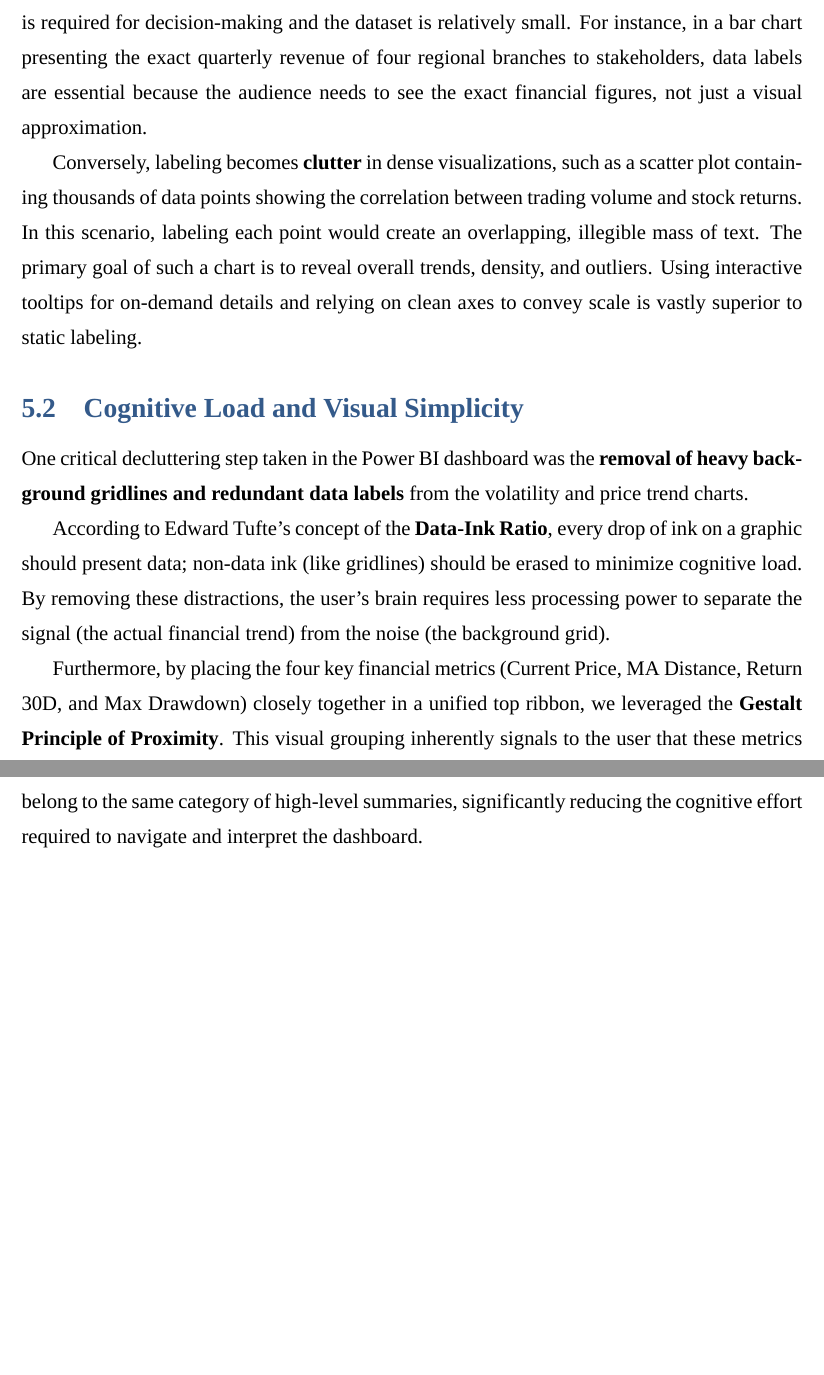
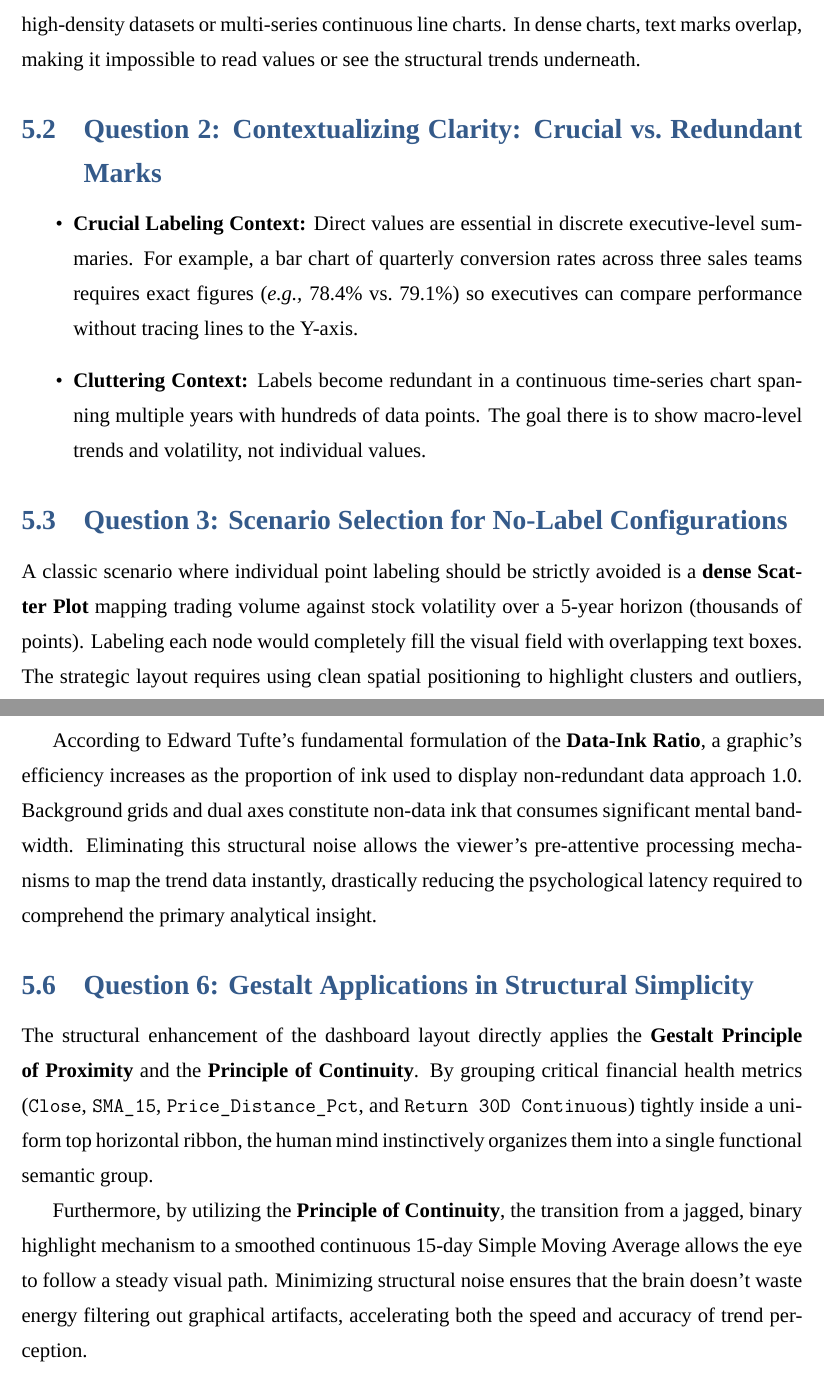
Before and after one commit to Parsa-Saeednia/UT-DataScience-Spring2026, a LaTeX problem sheet (Assignments/CA1/latex/main.tex): two parts of pages 24 and 25 of 25 before the commit and two parts of pages 25 and 26 of 26 after it, joined at a grey line, cut at the place of the change, the shorter picture padded with empty space. Compiled offline with XeLaTeX; a missing font is replaced by an installed copy or a similar font.

Commit message:
finalize merging and update and debug final version

```diff
--- a/Assignments/CA1/latex/main.tex
+++ b/Assignments/CA1/latex/main.tex
@@ -479,14 +508,24 @@ We addressed the UI/UX flaws by applying data visualization best practices:
 
 \section{Task 4: Data Visualization Principles}
 
-\subsection{Labeling: Clarity vs. Clutter}
-Labeling individual data points becomes \textbf{non-negotiable} in scenarios where absolute precision is required for decision-making and the dataset is relatively small. For instance, in a bar chart presenting the exact quarterly revenue of four regional branches to stakeholders, data labels are essential because the audience needs to see the exact financial figures, not just a visual approximation.
+\subsection{Question 1: Labeling Over-utilization vs. Non-negotiable Necessity}
+The borderline between essential clarity and destructive visual clutter depends entirely on data density and presentation purpose. Labeling individual points becomes \textbf{non-negotiable} when the dataset is small, non-continuous, and exact values are vital for critical compliance or localized decision-making.
+Conversely, static labels turn into \textbf{visual noise/clutter} when dealing with high-density datasets or multi-series continuous line charts. In dense charts, text marks overlap, making it impossible to read values or see the structural trends underneath.
 
-Conversely, labeling becomes \textbf{clutter} in dense visualizations, such as a scatter plot containing thousands of data points showing the correlation between trading volume and stock returns. In this scenario, labeling each point would create an overlapping, illegible mass of text. The primary goal of such a chart is to reveal overall trends, density, and outliers. Using interactive tooltips for on-demand details and relying on clean axes to convey scale is vastly superior to static labeling.
+\subsection{Question 2: Contextualizing Clarity: Crucial vs.\ Redundant Marks}
+\begin{itemize}
+    \item \textbf{Crucial Labeling Context:} Direct values are essential in
+    discrete executive-level summaries. For example, a bar chart of quarterly
+    conversion rates across three sales teams requires exact figures
+    (\textit{e.g.,} 78.4\% vs.\ 79.1\%) so executives can compare performance
+    without tracing lines to the Y-axis.
 
-\subsection{Cognitive Load and Visual Simplicity}
-One critical decluttering step taken in the Power BI dashboard was the \textbf{removal of heavy background gridlines and redundant data labels} from the volatility and price trend charts.
+    \item \textbf{Cluttering Context:} Labels become redundant in a continuous
+    time-series chart spanning multiple years with hundreds of data points.
+    The goal there is to show macro-level trends and volatility, not
+    individual values.
+\end{itemize}
 
-According to Edward Tufte's concept of the \textbf{Data-Ink Ratio}, every drop of ink on a graphic should present data; non-data ink (like gridlines) should be erased to minimize cognitive load. By removing these distractions, the user's brain requires less processing power to separate the signal (the actual financial trend) from the noise (the background grid).
 
-Furthermore, by placing the four key financial metrics (Current Price, MA Distance, Return 30D, and Max Drawdown) closely together in a unified top ribbon, we leveraged the \textbf{Gestalt Principle of Proximity}. This visual grouping inherently signals to the user that these metrics belong to the same category of high-level summaries, significantly reducing the cognitive effort required to navigate and interpret the dashboard.
+\subsection{Question 3: Scenario Selection for No-Label Configurations}
+A classic scenario where individual point labeling should be strictly avoided is a \textbf{dense Scatter Plot} mapping trading volume against stock volatility over a 5-year horizon (thousands of points). Labeling each node would completely fill the visual field with overlapping text boxes. The strategic layout requires using clean spatial positioning to highlight clusters and outliers, reserving exact metrics exclusively for interactive tooltips on hover.
@@ -493,2 +539,8 @@ Furthermore, by placing the four key financial metrics (Current Price, MA Distan
+According to Edward Tufte's fundamental formulation of the \textbf{Data-Ink Ratio}, a graphic's efficiency increases as the proportion of ink used to display non-redundant data approach 1.0. Background grids and dual axes constitute non-data ink that consumes significant mental bandwidth. Eliminating this structural noise allows the viewer's pre-attentive processing mechanisms to map the trend data instantly, drastically reducing the psychological latency required to comprehend the primary analytical insight.
+
+\subsection{Question 6: Gestalt Applications in Structural Simplicity}
+The structural enhancement of the dashboard layout directly applies the \textbf{Gestalt Principle of Proximity} and the \textbf{Principle of Continuity}. By grouping critical financial health metrics (\texttt{Close}, \texttt{SMA\_15}, \texttt{Price\_Distance\_Pct}, and \texttt{Return 30D Continuous}) tightly inside a uniform top horizontal ribbon, the human mind instinctively organizes them into a single functional semantic group.
+
+Furthermore, by utilizing the \textbf{Principle of Continuity}, the transition from a jagged, binary highlight mechanism to a smoothed continuous 15-day Simple Moving Average allows the eye to follow a steady visual path. Minimizing structural noise ensures that the brain doesn't waste energy filtering out graphical artifacts, accelerating both the speed and accuracy of trend perception.
 
 \end{document}
```
Also changed, not shown: Assignments/CA1/latex/assets/images/image1.png (added), Assignments/CA1/latex/main.pdf, Assignments/CA1/latex/main.tex (46 more changed lines), 2 other files.
